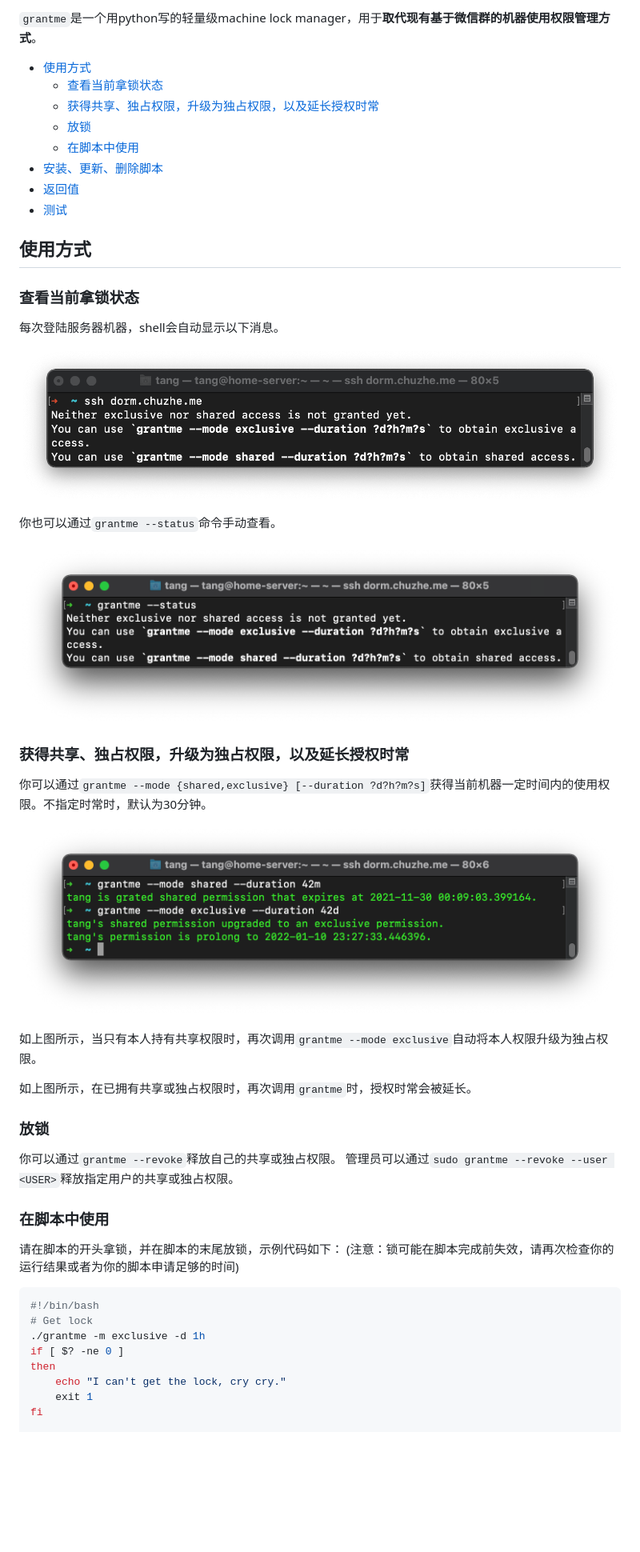
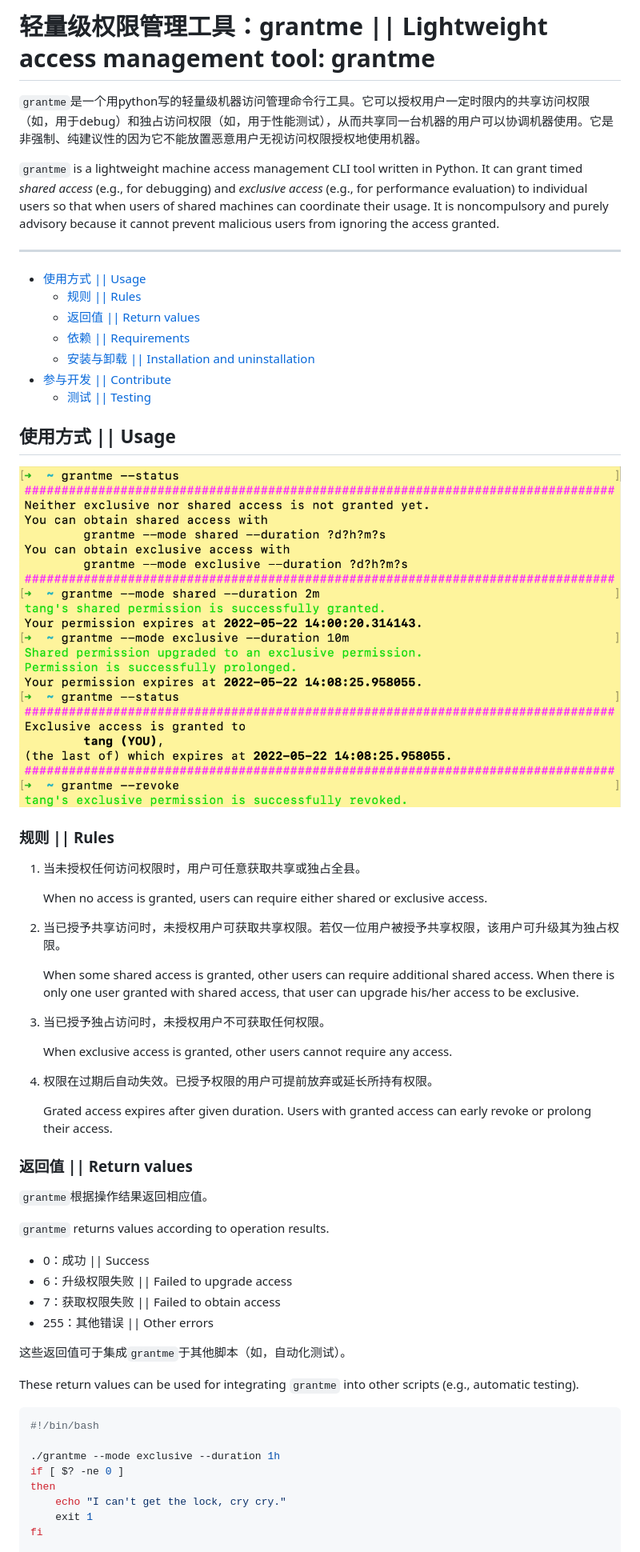
Before and after one commit to chuzhe-as-a-dev/grantme, a Markdown page: README.md, the part around one of its changes. Shown at 80% size. Drawn GitHub-style; pictures changed too: screenshots/acquire.png (deleted), screenshots/all-in-one.png (added), screenshots/login-status.png (deleted); blank space fills up the shorter version.

Commit message:
new readme

````diff
--- a/README.md
+++ b/README.md
@@ -1,49 +1,64 @@
-`grantme`是一个用python写的轻量级machine lock manager，用于**取代现有基于微信群的机器使用权限管理方式**。
+# 轻量级权限管理工具：grantme || Lightweight access management tool: grantme
 
-- [使用方式](#使用方式)
-  - [查看当前拿锁状态](#查看当前拿锁状态)
-  - [获得共享、独占权限，升级为独占权限，以及延长授权时常](#获得共享独占权限升级为独占权限以及延长授权时常)
-  - [放锁](#放锁)
-  - [在脚本中使用](#在脚本中使用)
-- [安装、更新、删除脚本](#安装更新删除脚本)
-- [返回值](#返回值)
-- [测试](#测试)
+`grantme`是一个用python写的轻量级机器访问管理命令行工具。它可以授权用户一定时限内的共享访问权限（如，用于debug）和独占访问权限（如，用于性能测试），从而共享同一台机器的用户可以协调机器使用。它是非强制、纯建议性的因为它不能放置恶意用户无视访问权限授权地使用机器。
 
-## 使用方式
+`grantme` is a lightweight machine access management CLI tool written in Python.
+It can grant timed *shared access* (e.g., for debugging) and *exclusive access* (e.g., for performance evaluation) to individual users so that when users of shared machines can coordinate their usage.
+It is noncompulsory and purely advisory because it cannot prevent malicious users from ignoring the access granted.
 
-### 查看当前拿锁状态
+---
 
-每次登陆服务器机器，shell会自动显示以下消息。
+- [使用方式 || Usage](#使用方式--usage)
+  - [规则 || Rules](#规则--rules)
+  - [返回值 || Return values](#返回值--return-values)
+  - [依赖 || Requirements](#依赖--requirements)
+  - [安装与卸载 || Installation and uninstallation](#安装与卸载--installation-and-uninstallation)
+- [参与开发 || Contribute](#参与开发--contribute)
+  - [测试 || Testing](#测试--testing)
 
-![login-status-screenshot](screenshots/login-status.png)
+## 使用方式 || Usage
 
-你也可以通过`grantme --status`命令手动查看。
+![overview](screenshots/all-in-one.png)
 
-![manual-status-screenshot](screenshots/manual-status.png)
+### 规则 || Rules
 
-### 获得共享、独占权限，升级为独占权限，以及延长授权时常
+1. 当未授权任何访问权限时，用户可任意获取共享或独占全县。
 
-你可以通过`grantme --mode {shared,exclusive} [--duration ?d?h?m?s]`获得当前机器一定时间内的使用权限。不指定时常时，默认为30分钟。
+   When no access is granted, users can require either shared or exclusive access.
 
-![acquire-screenshot](screenshots/acquire.png)
+2. 当已授予共享访问时，未授权用户可获取共享权限。若仅一位用户被授予共享权限，该用户可升级其为独占权限。
 
-如上图所示，当只有本人持有共享权限时，再次调用`grantme --mode exclusive`自动将本人权限升级为独占权限。
+   When some shared access is granted, other users can require additional shared access.
+   When there is only one user granted with shared access, that user can upgrade his/her access to be exclusive.
 
-如上图所示，在已拥有共享或独占权限时，再次调用`grantme`时，授权时常会被延长。
+3. 当已授予独占访问时，未授权用户不可获取任何权限。
 
-### 放锁
+   When exclusive access is granted, other users cannot require any access.
 
-你可以通过`grantme --revoke`释放自己的共享或独占权限。
-管理员可以通过`sudo grantme --revoke --user <USER>`释放指定用户的共享或独占权限。
+4. 权限在过期后自动失效。已授予权限的用户可提前放弃或延长所持有权限。
 
-### 在脚本中使用
+   Grated access expires after given duration.
+   Users with granted access can early revoke or prolong their access.
 
-请在脚本的开头拿锁，并在脚本的末尾放锁，示例代码如下：
-(注意：锁可能在脚本完成前失效，请再次检查你的运行结果或者为你的脚本申请足够的时间)
+### 返回值 || Return values
+
+`grantme`根据操作结果返回相应值。
+
+`grantme` returns values according to operation results.
+
+- 0：成功 || Success
+- 6：升级权限失败 || Failed to upgrade access
+- 7：获取权限失败 || Failed to obtain access
+- 255：其他错误 || Other errors
+
+这些返回值可于集成`grantme`于其他脚本（如，自动化测试）。
+
+These return values can be used for integrating `grantme` into other scripts (e.g., automatic testing).
+
 ```shell
 #!/bin/bash
-# Get lock
-./grantme -m exclusive -d 1h
+
+./grantme --mode exclusive --duration 1h
 if [ $? -ne 0 ]
 then
     echo "I can't get the lock, cry cry."
````
Also changed, not shown: other parts of README.md (+40 -21 lines), TODOs.md (deleted, +0 -4 lines).
